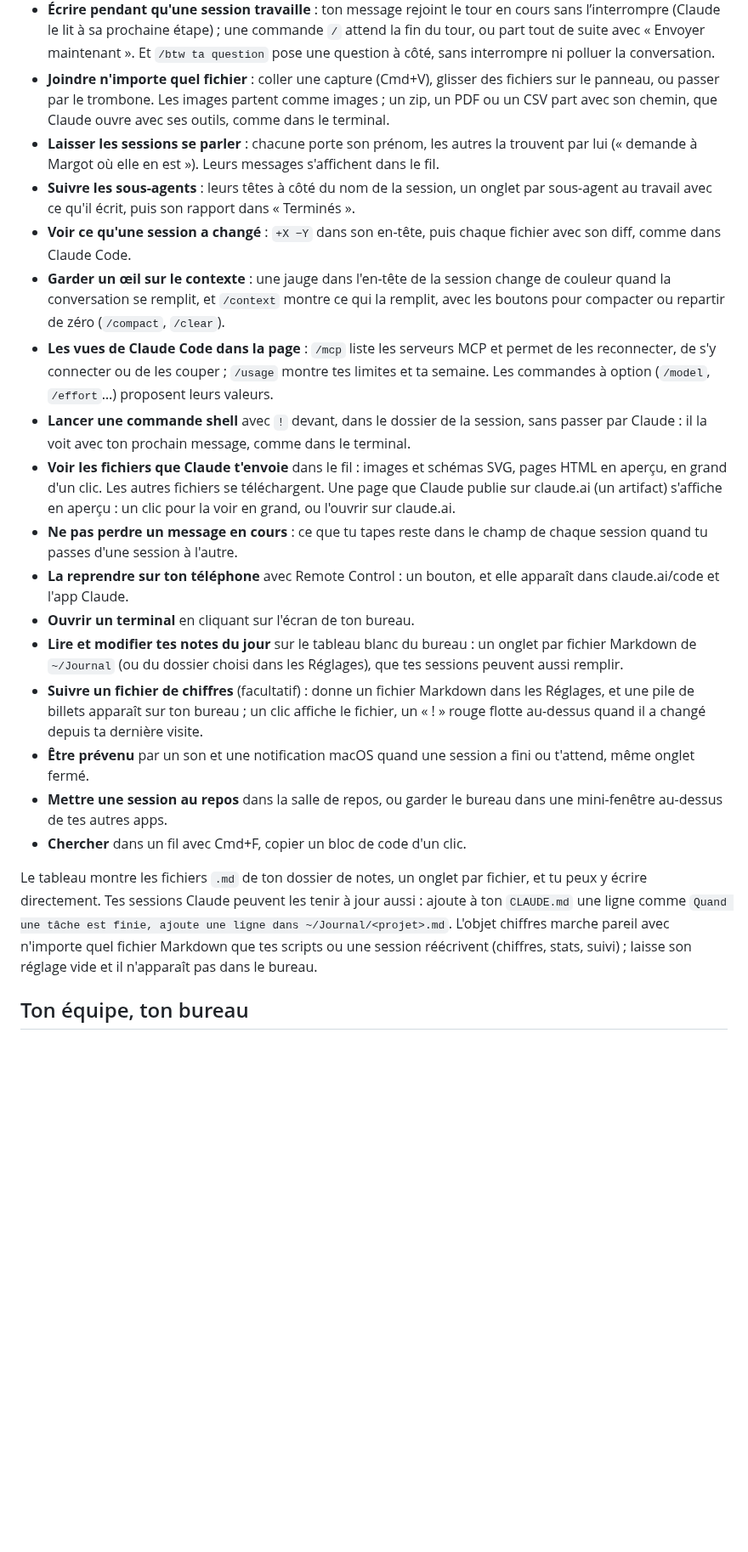
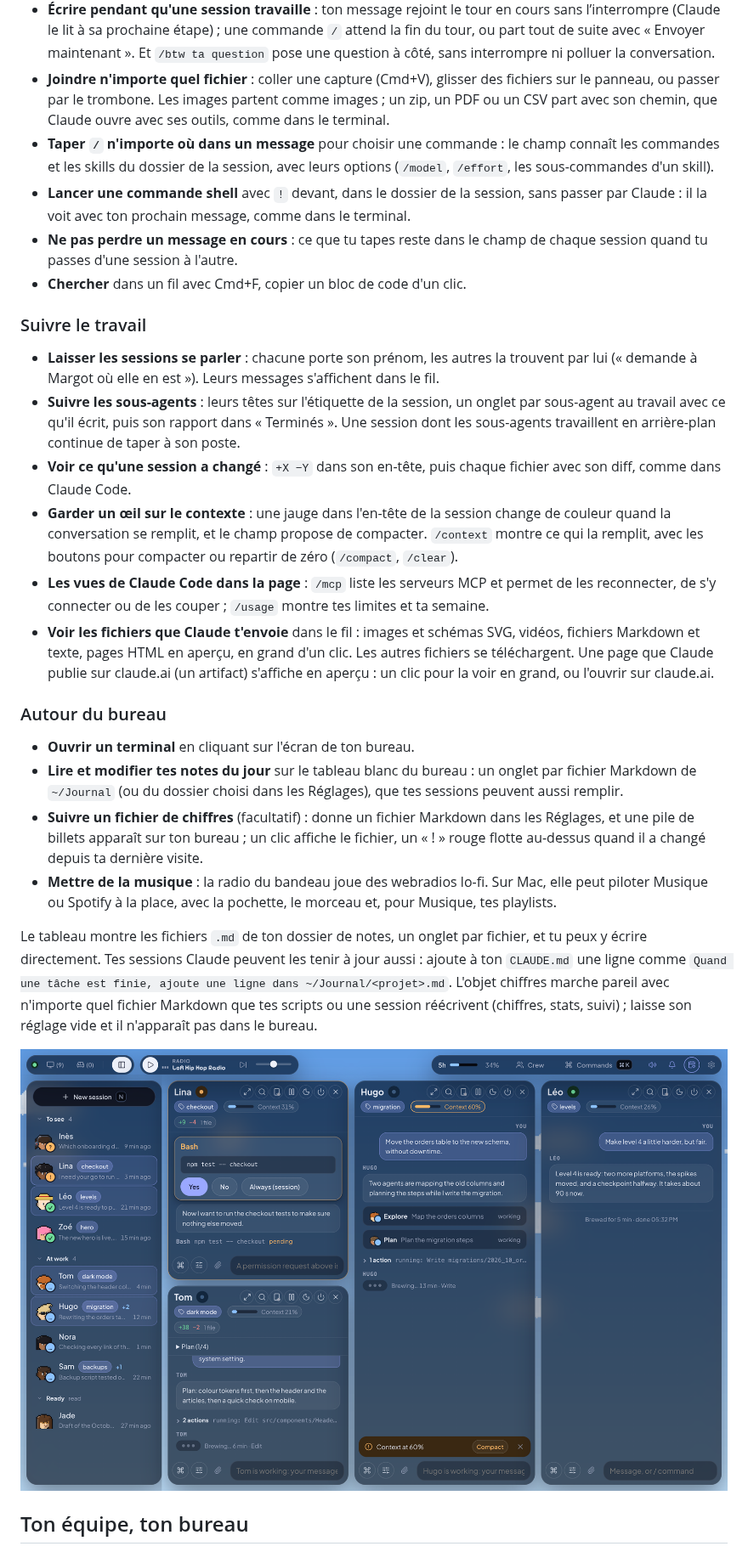
Before and after one commit to Fantomiald/open-space, a Markdown page: README.fr.md, the part around one of its changes. Shown at 85% size. GitHub-like rendering; pictures changed too: docs/images/focus.png (added); blank space fills up the shorter version.

```diff
--- a/README.fr.md
+++ b/README.fr.md
@@ -17,23 +28,30 @@ Open Space lance le `claude` installé sur ta machine. Tes skills, tes plugins,
 - **Répondre sans terminal** : les autorisations (Oui, Non, Toujours) et les questions de Claude, une par onglet comme dans Claude Code.
 - **Écrire pendant qu'une session travaille** : ton message rejoint le tour en cours sans l’interrompre (Claude le lit à sa prochaine étape) ; une commande `/` attend la fin du tour, ou part tout de suite avec « Envoyer maintenant ». Et `/btw ta question` pose une question à côté, sans interrompre ni polluer la conversation.
 - **Joindre n'importe quel fichier** : coller une capture (Cmd+V), glisser des fichiers sur le panneau, ou passer par le trombone. Les images partent comme images ; un zip, un PDF ou un CSV part avec son chemin, que Claude ouvre avec ses outils, comme dans le terminal.
+- **Taper `/` n'importe où dans un message** pour choisir une commande : le champ connaît les commandes et les skills du dossier de la session, avec leurs options (`/model`, `/effort`, les sous-commandes d'un skill).
+- **Lancer une commande shell** avec `!` devant, dans le dossier de la session, sans passer par Claude : il la voit avec ton prochain message, comme dans le terminal.
+- **Ne pas perdre un message en cours** : ce que tu tapes reste dans le champ de chaque session quand tu passes d'une session à l'autre.
+- **Chercher** dans un fil avec Cmd+F, copier un bloc de code d'un clic.
+
+### Suivre le travail
+
 - **Laisser les sessions se parler** : chacune porte son prénom, les autres la trouvent par lui (« demande à Margot où elle en est »). Leurs messages s'affichent dans le fil.
-- **Suivre les sous-agents** : leurs têtes à côté du nom de la session, un onglet par sous-agent au travail avec ce qu'il écrit, puis son rapport dans « Terminés ».
+- **Suivre les sous-agents** : leurs têtes sur l'étiquette de la session, un onglet par sous-agent au travail avec ce qu'il écrit, puis son rapport dans « Terminés ». Une session dont les sous-agents travaillent en arrière-plan continue de taper à son poste.
 - **Voir ce qu'une session a changé** : `+X −Y` dans son en-tête, puis chaque fichier avec son diff, comme dans Claude Code.
-- **Garder un œil sur le contexte** : une jauge dans l'en-tête de la session change de couleur quand la conversation se remplit, et `/context` montre ce qui la remplit, avec les boutons pour compacter ou repartir de zéro (`/compact`, `/clear`).
-- **Les vues de Claude Code dans la page** : `/mcp` liste les serveurs MCP et permet de les reconnecter, de s'y connecter ou de les couper ; `/usage` montre tes limites et ta semaine. Les commandes à option (`/model`, `/effort`…) proposent leurs valeurs.
-- **Lancer une commande shell** avec `!` devant, dans le dossier de la session, sans passer par Claude : il la voit avec ton prochain message, comme dans le terminal.
-- **Voir les fichiers que Claude t'envoie** dans le fil : images et schémas SVG, pages HTML en aperçu, en grand d'un clic. Les autres fichiers se téléchargent. Une page que Claude publie sur claude.ai (un artifact) s'affiche en aperçu : un clic pour la voir en grand, ou l'ouvrir sur claude.ai.
-- **Ne pas perdre un message en cours** : ce que tu tapes reste dans le champ de chaque session quand tu passes d'une session à l'autre.
-- **La reprendre sur ton téléphone** avec Remote Control : un bouton, et elle apparaît dans claude.ai/code et l'app Claude.
+- **Garder un œil sur le contexte** : une jauge dans l'en-tête de la session change de couleur quand la conversation se remplit, et le champ propose de compacter. `/context` montre ce qui la remplit, avec les boutons pour compacter ou repartir de zéro (`/compact`, `/clear`).
+- **Les vues de Claude Code dans la page** : `/mcp` liste les serveurs MCP et permet de les reconnecter, de s'y connecter ou de les couper ; `/usage` montre tes limites et ta semaine.
+- **Voir les fichiers que Claude t'envoie** dans le fil : images et schémas SVG, vidéos, fichiers Markdown et texte, pages HTML en aperçu, en grand d'un clic. Les autres fichiers se téléchargent. Une page que Claude publie sur claude.ai (un artifact) s'affiche en aperçu : un clic pour la voir en grand, ou l'ouvrir sur claude.ai.
+
+### Autour du bureau
+
 - **Ouvrir un terminal** en cliquant sur l'écran de ton bureau.
 - **Lire et modifier tes notes du jour** sur le tableau blanc du bureau : un onglet par fichier Markdown de `~/Journal` (ou du dossier choisi dans les Réglages), que tes sessions peuvent aussi remplir.
 - **Suivre un fichier de chiffres** (facultatif) : donne un fichier Markdown dans les Réglages, et une pile de billets apparaît sur ton bureau ; un clic affiche le fichier, un « ! » rouge flotte au-dessus quand il a changé depuis ta dernière visite.
-- **Être prévenu** par un son et une notification macOS quand une session a fini ou t'attend, même onglet fermé.
-- **Mettre une session au repos** dans la salle de repos, ou garder le bureau dans une mini-fenêtre au-dessus de tes autres apps.
-- **Chercher** dans un fil avec Cmd+F, copier un bloc de code d'un clic.
+- **Mettre de la musique** : la radio du bandeau joue des webradios lo-fi. Sur Mac, elle peut piloter Musique ou Spotify à la place, avec la pochette, le morceau et, pour Musique, tes playlists.
 
 Le tableau montre les fichiers `.md` de ton dossier de notes, un onglet par fichier, et tu peux y écrire directement. Tes sessions Claude peuvent les tenir à jour aussi : ajoute à ton `CLAUDE.md` une ligne comme `Quand une tâche est finie, ajoute une ligne dans ~/Journal/<projet>.md`. L'objet chiffres marche pareil avec n'importe quel fichier Markdown que tes scripts ou une session réécrivent (chiffres, stats, suivi) ; laisse son réglage vide et il n'apparaît pas dans le bureau.
 
+![Le mode focus : la liste des sessions à gauche, quatre conversations ouvertes côte à côte](docs/images/focus.png)
+
 ## Ton équipe, ton bureau
 
```
Also changed, not shown: other parts of README.fr.md (+20 -8 lines), CHANGELOG.md (+7 -0 lines), README.md (+37 -18 lines), docs/images/christmas.png, docs/images/office.png, 10 other files.
